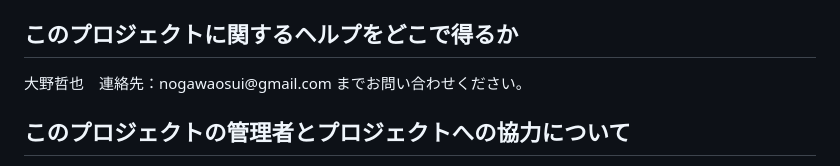
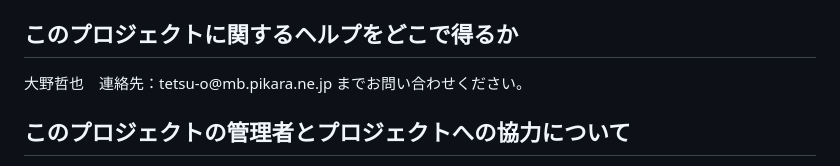
Before and after one commit to tetsuyaohno/Aisatsu-Public, a Markdown page: README.md, the part around the change. Drawn GitHub-style.

```diff
--- a/README.md
+++ b/README.md
@@ -49,7 +49,7 @@ https://urinri2023.web.app<br><br>
     ※外部関数<code>https://us-central1-urinri2023.cloudfunctions.net/aisatsu</code>への認証は必要ありません。</li>
 </ol></p>
 <h2>このプロジェクトに関するヘルプをどこで得るか</h2>
-<p>大野哲也　連絡先：nogawaosui@gmail.com までお問い合わせください。</p>
+<p>大野哲也　連絡先：tetsu-o@mb.pikara.ne.jp までお問い合わせください。</p>
 <h2>このプロジェクトの管理者とプロジェクトへの協力について</h2>
 <p>　このプロジェクトは愛媛県倫理法人会の年間事業として行われており、その管理を大野哲也が行っています。
   　この事業に参加、協力いただける方、特に倫友を募集しています。<br>
```
